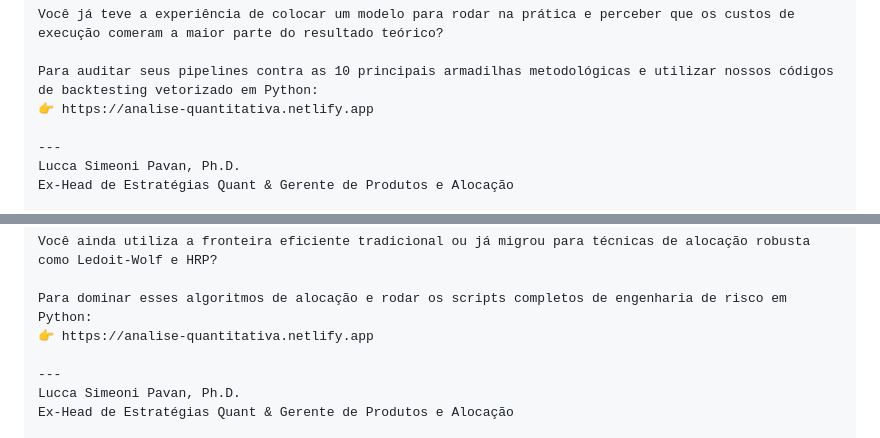
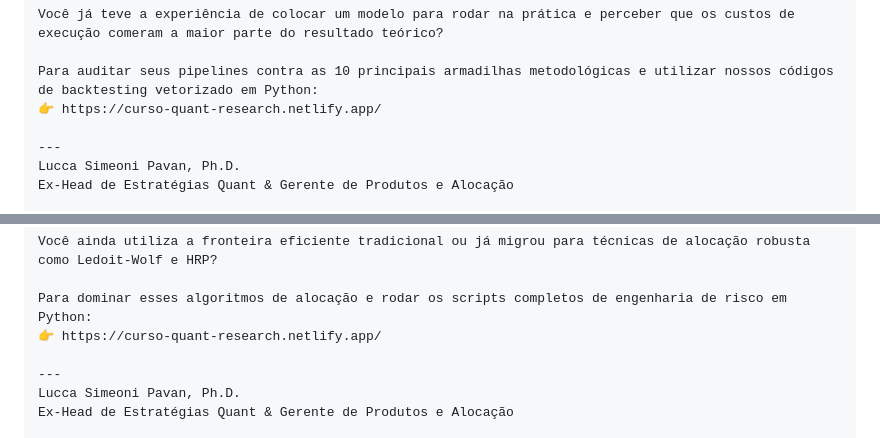
Before and after one commit to luccapavan/gilliat-finance, a Markdown page: posts/batch_04_factor_investing_brasil.md, 2 parts joined by grey strips. Drawn GitHub-style.

```diff
--- a/posts/batch_04_factor_investing_brasil.md
+++ b/posts/batch_04_factor_investing_brasil.md
@@ -154,7 +154,7 @@ Disciplina metodológica e ceticismo científico são os verdadeiros ativos de u
 Você já teve a experiência de colocar um modelo para rodar na prática e perceber que os custos de execução comeram a maior parte do resultado teórico?
 
 Para auditar seus pipelines contra as 10 principais armadilhas metodológicas e utilizar nossos códigos de backtesting vetorizado em Python:
-👉 https://analise-quantitativa.netlify.app
+👉 https://curso-quant-research.netlify.app/
 
 ---
 Lucca Simeoni Pavan, Ph.D.
@@ -197,7 +197,7 @@ Em finanças institucionais, a matemática sofisticada não serve para prometer
 Você ainda utiliza a fronteira eficiente tradicional ou já migrou para técnicas de alocação robusta como Ledoit-Wolf e HRP?
 
 Para dominar esses algoritmos de alocação e rodar os scripts completos de engenharia de risco em Python:
-👉 https://analise-quantitativa.netlify.app
+👉 https://curso-quant-research.netlify.app/
 
 ---
 Lucca Simeoni Pavan, Ph.D.
```
Also changed, not shown: other parts of posts/batch_04_factor_investing_brasil.md (+3 -3 lines).
